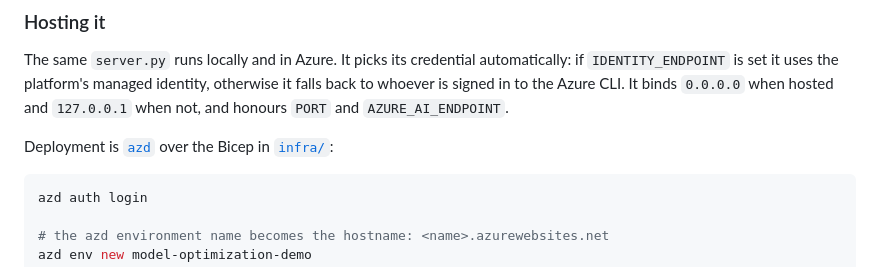
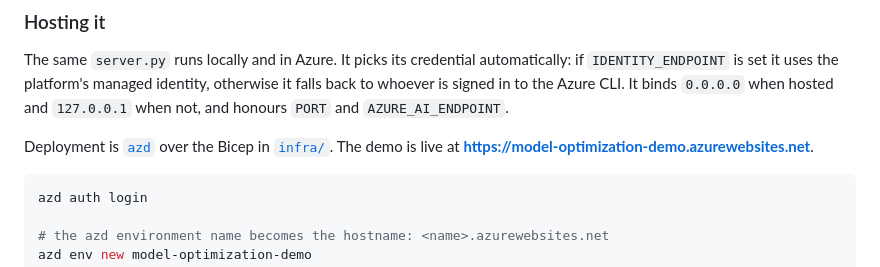
Before and after one commit to ana-codes-1/model-optimization-demo, a Markdown page: README.md, the part around the change. Rendered like a GitHub page.

Commit message:
Point the README at the live deployment
The demo is now served from the azd-provisioned App Service, which reclaimed the
original hostname after the hand-built app and plan were deleted.

````diff
--- a/README.md
+++ b/README.md
@@ -153,7 +153,8 @@ if `IDENTITY_ENDPOINT` is set it uses the platform's managed identity, otherwise
 back to whoever is signed in to the Azure CLI. It binds `0.0.0.0` when hosted and
 `127.0.0.1` when not, and honours `PORT` and `AZURE_AI_ENDPOINT`.
 
-Deployment is [`azd`](https://aka.ms/azd) over the Bicep in [`infra/`](infra/):
+Deployment is [`azd`](https://aka.ms/azd) over the Bicep in [`infra/`](infra/). The demo is
+live at **https://model-optimization-demo.azurewebsites.net**.
 
 ```bash
 azd auth login
````
